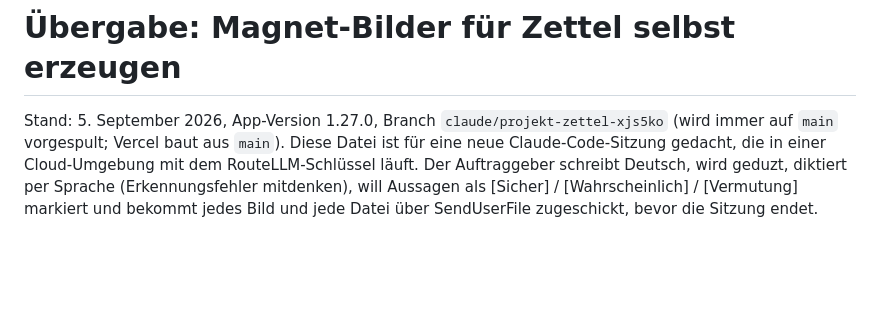
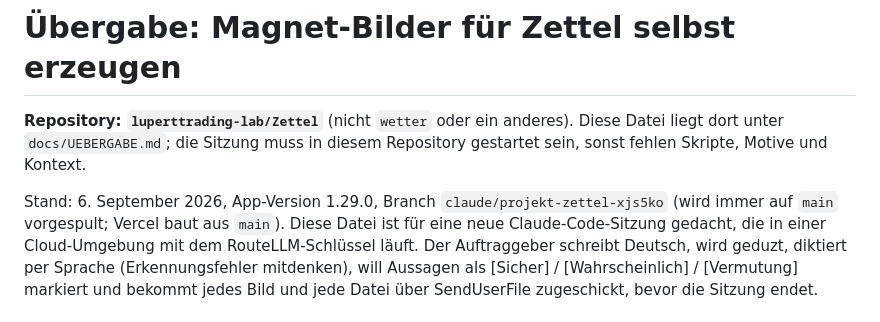
Before and after one commit to luperttrading-lab/Zettel, a Markdown page: docs/UEBERGABE.md, the part around the change. Drawn GitHub-style; blank space fills up the shorter version.

Commit message:
Übergabe: Repository ausdrücklich benennen
Co-Authored-By: Claude Fable 5.1 <noreply@anthropic.com>
Claude-Session: https://claude.ai/code/session_01SzZA7C8UB9R3QZw7eWKc31

```diff
--- a/docs/UEBERGABE.md
+++ b/docs/UEBERGABE.md
@@ -1,6 +1,9 @@
 # Übergabe: Magnet-Bilder für Zettel selbst erzeugen
 
-Stand: 5. September 2026, App-Version 1.27.0, Branch `claude/projekt-zettel-xjs5ko` (wird immer auf `main`
+**Repository: `luperttrading-lab/Zettel`** (nicht `wetter` oder ein anderes). Diese Datei liegt dort unter
+`docs/UEBERGABE.md`; die Sitzung muss in diesem Repository gestartet sein, sonst fehlen Skripte, Motive und Kontext.
+
+Stand: 6. September 2026, App-Version 1.29.0, Branch `claude/projekt-zettel-xjs5ko` (wird immer auf `main`
 vorgespult; Vercel baut aus `main`). Diese Datei ist für eine neue Claude-Code-Sitzung gedacht, die in einer
 Cloud-Umgebung mit dem RouteLLM-Schlüssel läuft. Der Auftraggeber schreibt Deutsch, wird geduzt, diktiert per
 Sprache (Erkennungsfehler mitdenken), will Aussagen als [Sicher] / [Wahrscheinlich] / [Vermutung] markiert und
```
